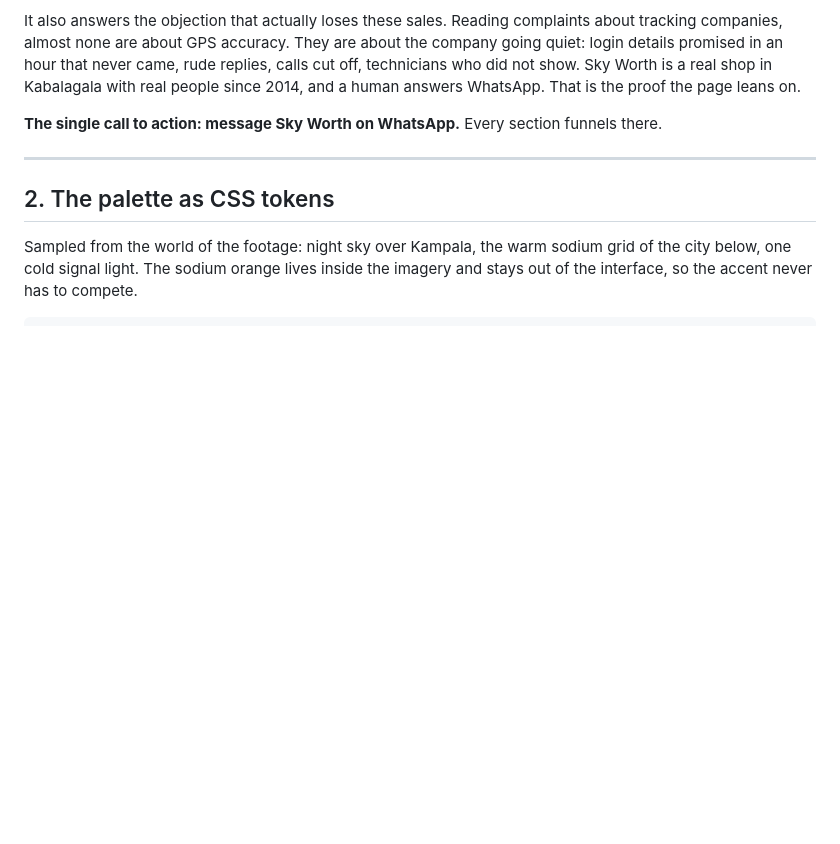
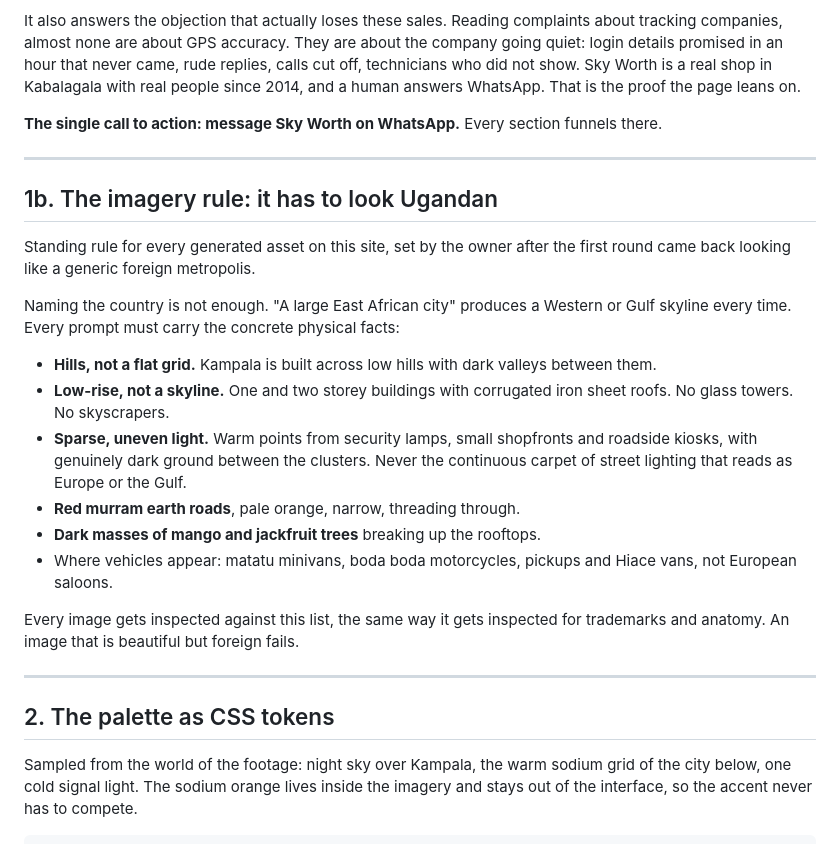
Before and after one commit to senopaul/AI-02, a Markdown page: DESIGN-PACKAGE.md, the part around the change. Rendered like a GitHub page; blank space fills up the shorter version.

Commit message:
Add the standing imagery rule: every generated asset must read as Ugandan
The first round of frames came back as a generic foreign metropolis because
the prompt only said East African city. Records the concrete physical facts
every prompt must now carry (hills not a grid, low-rise iron sheet roofs,
sparse uneven light with real darkness between clusters, red murram roads,
mango and jackfruit trees) and makes it an inspection criterion alongside
trademarks and anatomy.

Co-Authored-By: Claude Opus 5 <noreply@anthropic.com>
Claude-Session: https://claude.ai/code/session_01522vTx4uXMTEtMW6yWxTcC

```diff
--- a/DESIGN-PACKAGE.md
+++ b/DESIGN-PACKAGE.md
@@ -28,6 +28,32 @@ WhatsApp. That is the proof the page leans on.
 
 **The single call to action: message Sky Worth on WhatsApp.** Every section
 funnels there.
+
+---
+
+## 1b. The imagery rule: it has to look Ugandan
+
+Standing rule for every generated asset on this site, set by the owner after
+the first round came back looking like a generic foreign metropolis.
+
+Naming the country is not enough. "A large East African city" produces a
+Western or Gulf skyline every time. Every prompt must carry the concrete
+physical facts:
+
+- **Hills, not a flat grid.** Kampala is built across low hills with dark
+  valleys between them.
+- **Low-rise, not a skyline.** One and two storey buildings with corrugated
+  iron sheet roofs. No glass towers. No skyscrapers.
+- **Sparse, uneven light.** Warm points from security lamps, small shopfronts
+  and roadside kiosks, with genuinely dark ground between the clusters. Never
+  the continuous carpet of street lighting that reads as Europe or the Gulf.
+- **Red murram earth roads**, pale orange, narrow, threading through.
+- **Dark masses of mango and jackfruit trees** breaking up the rooftops.
+- Where vehicles appear: matatu minivans, boda boda motorcycles, pickups and
+  Hiace vans, not European saloons.
+
+Every image gets inspected against this list, the same way it gets inspected
+for trademarks and anatomy. An image that is beautiful but foreign fails.
 
 ---
 
```
